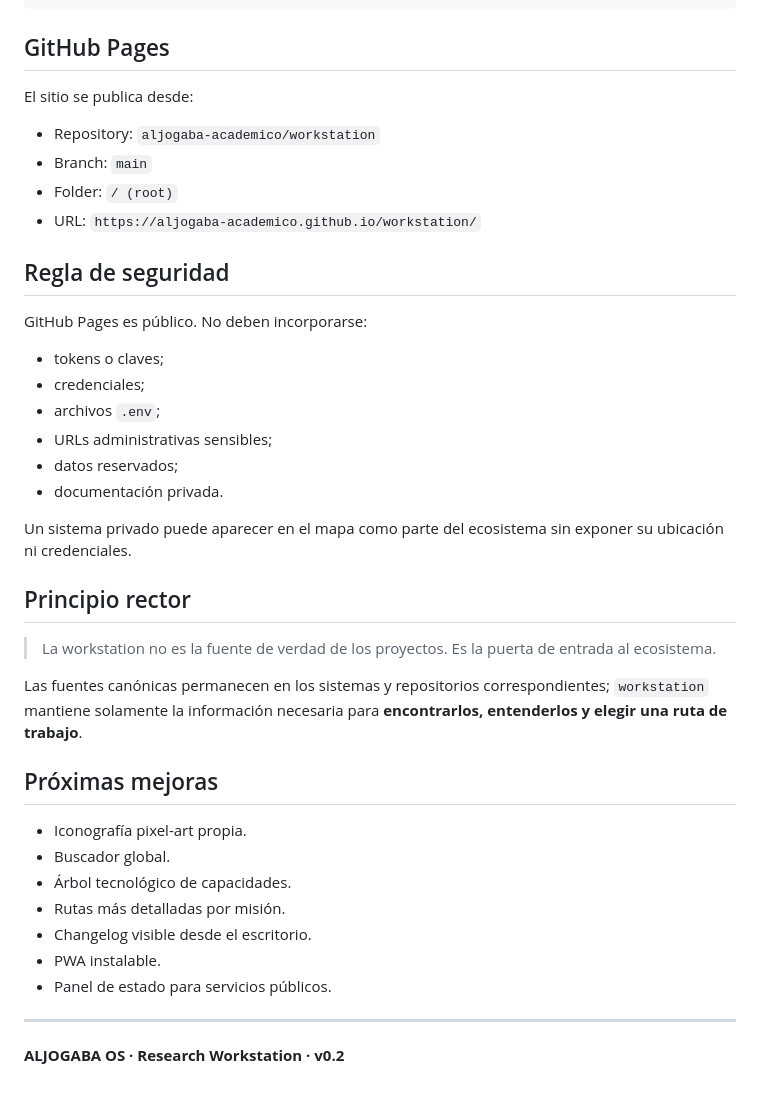
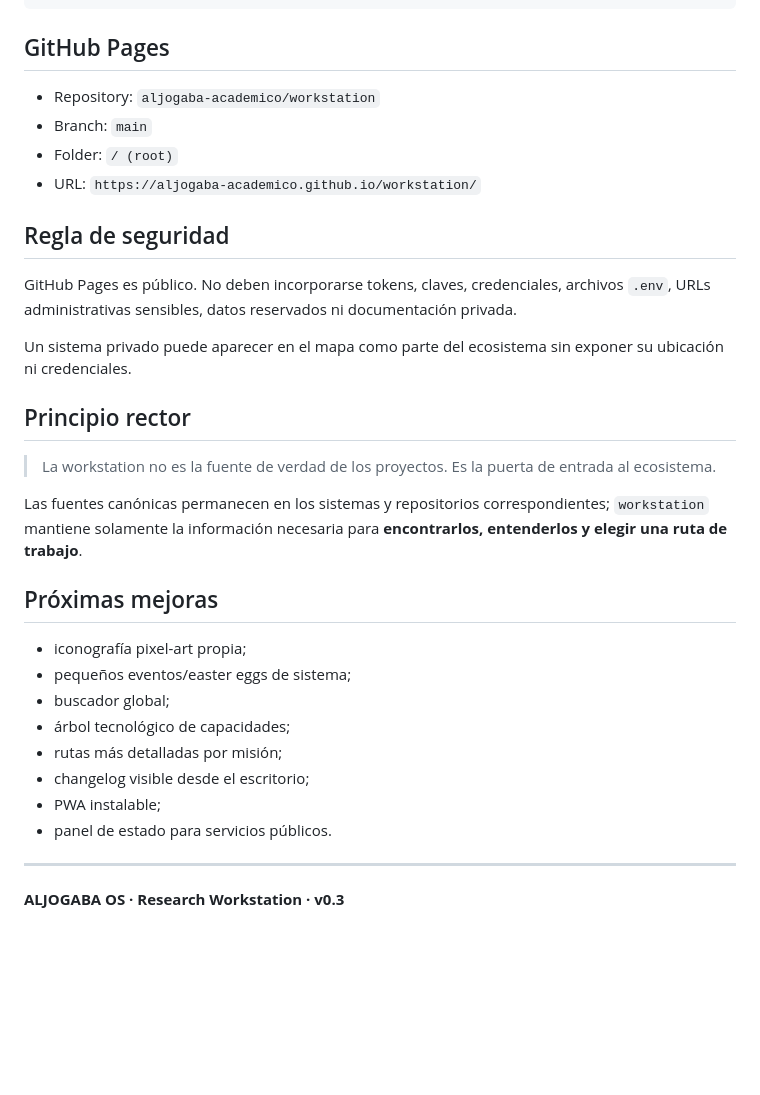
Before and after one commit to aljogaba-academico/workstation, a Markdown page: README.md, the part around one of its changes. Drawn GitHub-style; blank space fills up the shorter version.

```diff
--- a/README.md
+++ b/README.md
@@ -71,8 +96,6 @@ workstation/
 
 ## GitHub Pages
 
-El sitio se publica desde:
-
 - Repository: `aljogaba-academico/workstation`
 - Branch: `main`
 - Folder: `/ (root)`
@@ -80,14 +103,7 @@ El sitio se publica desde:
 
 ## Regla de seguridad
 
-GitHub Pages es público. No deben incorporarse:
-
-- tokens o claves;
-- credenciales;
-- archivos `.env`;
-- URLs administrativas sensibles;
-- datos reservados;
-- documentación privada.
+GitHub Pages es público. No deben incorporarse tokens, claves, credenciales, archivos `.env`, URLs administrativas sensibles, datos reservados ni documentación privada.
 
 Un sistema privado puede aparecer en el mapa como parte del ecosistema sin exponer su ubicación ni credenciales.
 
@@ -99,14 +115,15 @@ Las fuentes canónicas permanecen en los sistemas y repositorios correspondiente
 
 ## Próximas mejoras
 
-- Iconografía pixel-art propia.
-- Buscador global.
-- Árbol tecnológico de capacidades.
-- Rutas más detalladas por misión.
-- Changelog visible desde el escritorio.
-- PWA instalable.
-- Panel de estado para servicios públicos.
+- iconografía pixel-art propia;
+- pequeños eventos/easter eggs de sistema;
+- buscador global;
+- árbol tecnológico de capacidades;
+- rutas más detalladas por misión;
+- changelog visible desde el escritorio;
+- PWA instalable;
+- panel de estado para servicios públicos.
 
 ---
 
-**ALJOGABA OS · Research Workstation · v0.2**
+**ALJOGABA OS · Research Workstation · v0.3**
```
Also changed, not shown: other parts of README.md (+41 -16 lines).
